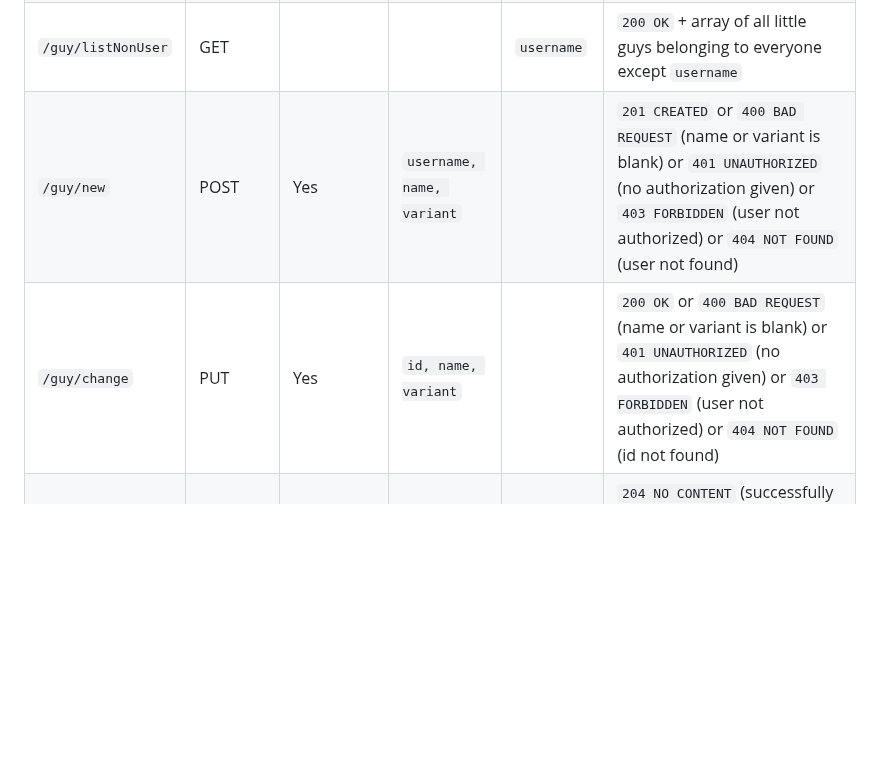
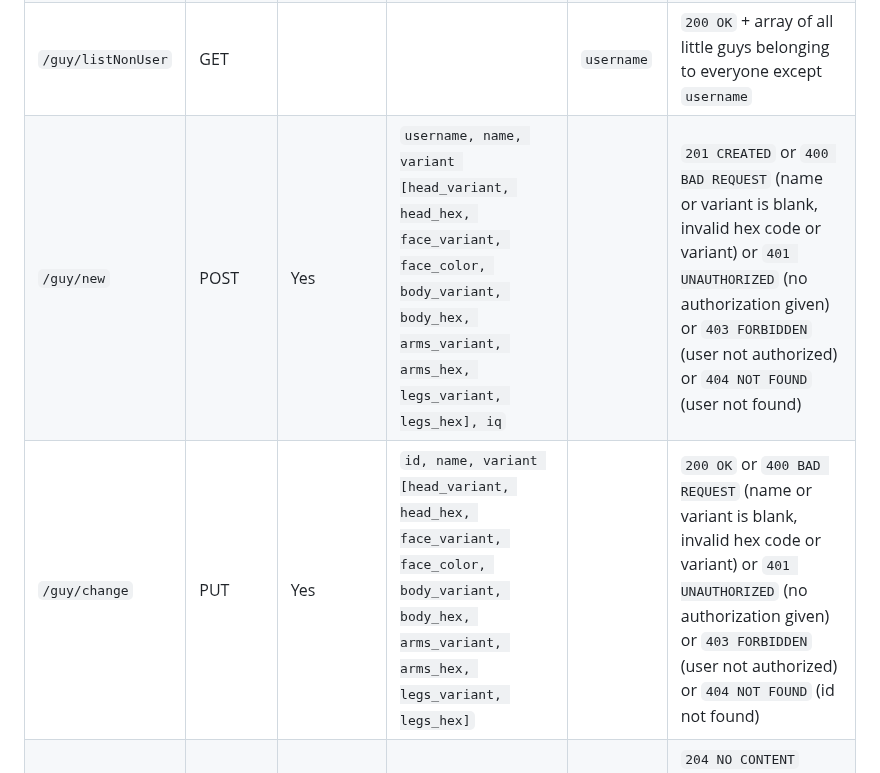
Before and after one commit to Cool-Little-Guy-Makers/little-guy-website, a Markdown page: README.md, the part around the change. Drawn GitHub-style; blank space fills up the shorter version.

Commit message:
request syntax

```diff
--- a/README.md
+++ b/README.md
@@ -198,8 +198,8 @@ Protected calls require an authorization header `'Authorization': 'Bearer YOUR_T
 | `/guy/listAll`     | GET          |            |                           |              | `200 OK` + array of all little guys                                                                                                                                                       |
 | `/guy/listUser`    | GET          |            |                           | `username`   | `200 OK` + array of all little guys belonging to `username`                                                                                                                               |
 | `/guy/listNonUser` | GET          |            |                           | `username`   | `200 OK` + array of all little guys belonging to everyone except `username`                                                                                                               |
-| `/guy/new`         | POST         | Yes        | `username, name, variant` |              | `201 CREATED` or `400 BAD REQUEST` (name or variant is blank) or `401 UNAUTHORIZED` (no authorization given) or `403 FORBIDDEN` (user not authorized) or `404 NOT FOUND` (user not found) |
-| `/guy/change`      | PUT          | Yes        | `id, name, variant`       |              | `200 OK` or `400 BAD REQUEST` (name or variant is blank) or `401 UNAUTHORIZED` (no authorization given) or `403 FORBIDDEN` (user not authorized) or `404 NOT FOUND` (id not found)        |
+| `/guy/new`         | POST         | Yes        | `username, name, variant [head_variant, head_hex, face_variant, face_color, body_variant, body_hex, arms_variant, arms_hex, legs_variant, legs_hex], iq` |              | `201 CREATED` or `400 BAD REQUEST` (name or variant is blank, invalid hex code or variant) or `401 UNAUTHORIZED` (no authorization given) or `403 FORBIDDEN` (user not authorized) or `404 NOT FOUND` (user not found) |
+| `/guy/change`      | PUT          | Yes        | `id, name, variant [head_variant, head_hex, face_variant, face_color, body_variant, body_hex, arms_variant, arms_hex, legs_variant, legs_hex]`       |              | `200 OK` or `400 BAD REQUEST` (name or variant is blank, invalid hex code or variant) or `401 UNAUTHORIZED` (no authorization given) or `403 FORBIDDEN` (user not authorized) or `404 NOT FOUND` (id not found)        |
 | `/guy/trash`       | DELETE       | Yes        |                           | `id`         | `204 NO CONTENT` (successfully deleted) or `401 UNAUTHORIZED` (no authorization given) or `403 FORBIDDEN` (user not authorized) or `404 NOT FOUND` (id not found)                         |
 | `/user/register`   | POST         |            | `username, password`      |              | `201 CREATED` or `400 BAD REQUEST` (usename or password is blank or too short) or `409 CONFLICT` (username already taken)                                                                 |
 | `/user/login`      | POST         |            | `username, password`      |              | `200 OK` + username and authentication token, or `401 UNAUTHORIZED` (username or password is incorrect)
```
